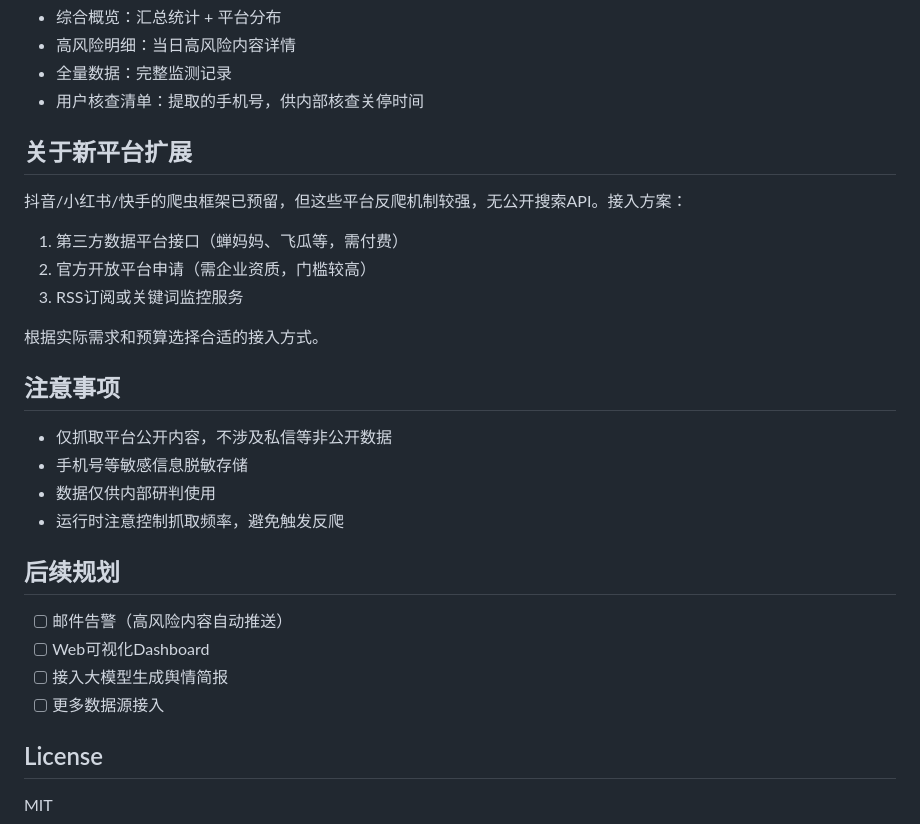
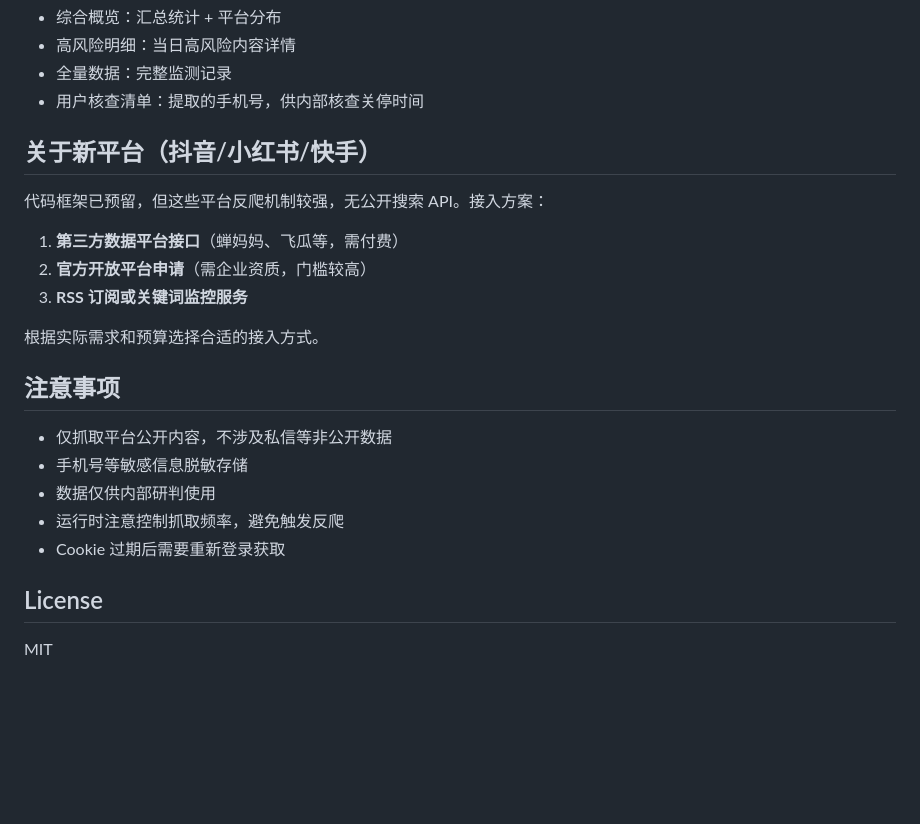
Before and after one commit to N-E-C/anti-fraud-monitor, a Markdown page: README.md, the part around the change. GitHub-like rendering; blank space fills up the shorter version.

```diff
--- a/README.md
+++ b/README.md
@@ -97,12 +97,13 @@ python main.py report --date 2026-04-30  # 生成指定日期报表
 - 全量数据：完整监测记录
 - 用户核查清单：提取的手机号，供内部核查关停时间
 
-## 关于新平台扩展
+## 关于新平台（抖音/小红书/快手）
 
-抖音/小红书/快手的爬虫框架已预留，但这些平台反爬机制较强，无公开搜索API。接入方案：
-1. 第三方数据平台接口（蝉妈妈、飞瓜等，需付费）
-2. 官方开放平台申请（需企业资质，门槛较高）
-3. RSS订阅或关键词监控服务
+代码框架已预留，但这些平台反爬机制较强，无公开搜索 API。接入方案：
+
+1. **第三方数据平台接口**（蝉妈妈、飞瓜等，需付费）
+2. **官方开放平台申请**（需企业资质，门槛较高）
+3. **RSS 订阅或关键词监控服务**
 
 根据实际需求和预算选择合适的接入方式。
 
@@ -112,13 +113,7 @@ python main.py report --date 2026-04-30  # 生成指定日期报表
 - 手机号等敏感信息脱敏存储
 - 数据仅供内部研判使用
 - 运行时注意控制抓取频率，避免触发反爬
-
-## 后续规划
-
-- [ ] 邮件告警（高风险内容自动推送）
-- [ ] Web可视化Dashboard
-- [ ] 接入大模型生成舆情简报
-- [ ] 更多数据源接入
+- Cookie 过期后需要重新登录获取
 
 ## License
 
```
